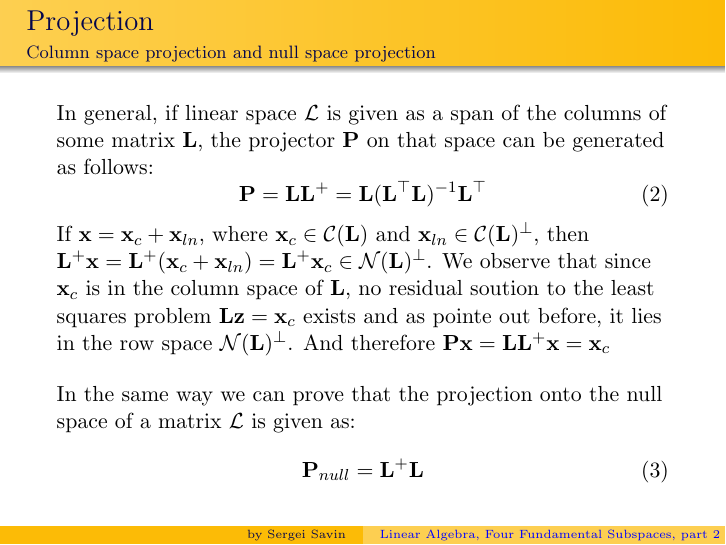
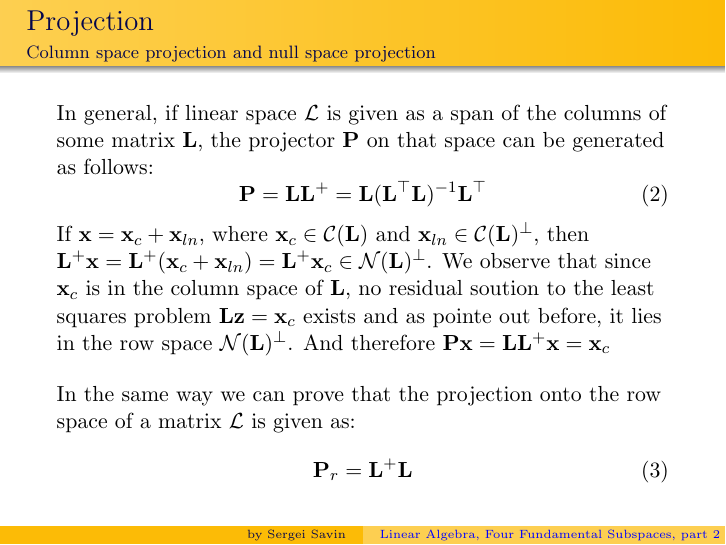
Before and after one commit to SergeiSa/Computational-Intelligence-Slides-Fall-2020, LaTeX slides (Slides/Linear_Algebra_Four_Fundamental_Subspaces_part2/main.tex): page 5 of 18. Compiled offline with pdfLaTeX.

Commit message:
minor fix

```diff
--- a/Slides/Linear_Algebra_Four_Fundamental_Subspaces_part2/main.tex
+++ b/Slides/Linear_Algebra_Four_Fundamental_Subspaces_part2/main.tex
@@ -166,10 +166,10 @@ If $\mathbf{x}  = \mathbf{x}_c + \mathbf{x}_{ln}$, where $\mathbf{x}_c \in \math
 
 \bigskip
 
-In the same way we can prove that the projection onto the null space of a matrix $\mathcal{L}$ is given as:
+In the same way we can prove that the projection onto the row space of a matrix $\mathcal{L}$ is given as:
 %
 \begin{equation}
-    \mathbf{P}_{null} = \mathbf{L}^+ \mathbf{L}
+    \mathbf{P}_{r} = \mathbf{L}^+ \mathbf{L}
 \end{equation}
 
 
```
